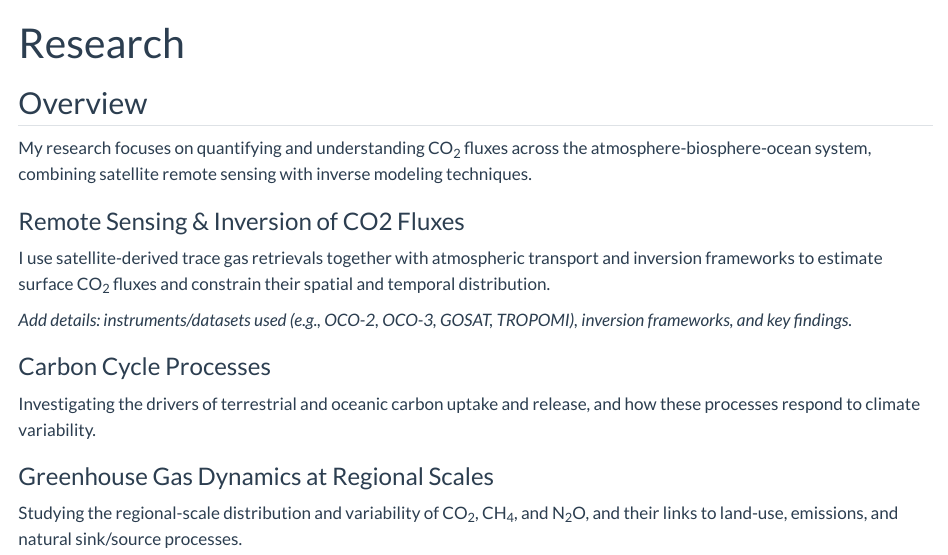
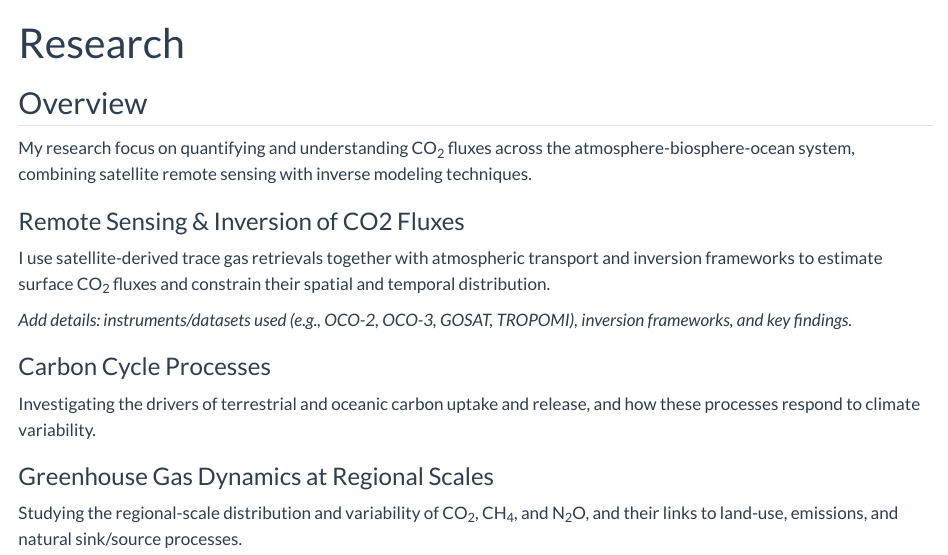
Before and after one commit to Chiranjit97/Chiranjit-ppm.github.io, a Quarto document (research.qmd): the page in a window 1100 px wide, from its top. Rendered offline with R 4.5, knitr and Pandoc in place of Quarto, with nearby package versions.

```diff
--- a/research.qmd
+++ b/research.qmd
@@ -4,7 +4,7 @@
 
 ## Overview
 
-My research focuses on quantifying and understanding CO<sub>2</sub> fluxes across the atmosphere-biosphere-ocean system, combining satellite remote sensing with inverse modeling techniques.
+My research focus on quantifying and understanding CO<sub>2</sub> fluxes across the atmosphere-biosphere-ocean system, combining satellite remote sensing with inverse modeling techniques.
 
 ### Remote Sensing & Inversion of CO2 Fluxes
 
```
